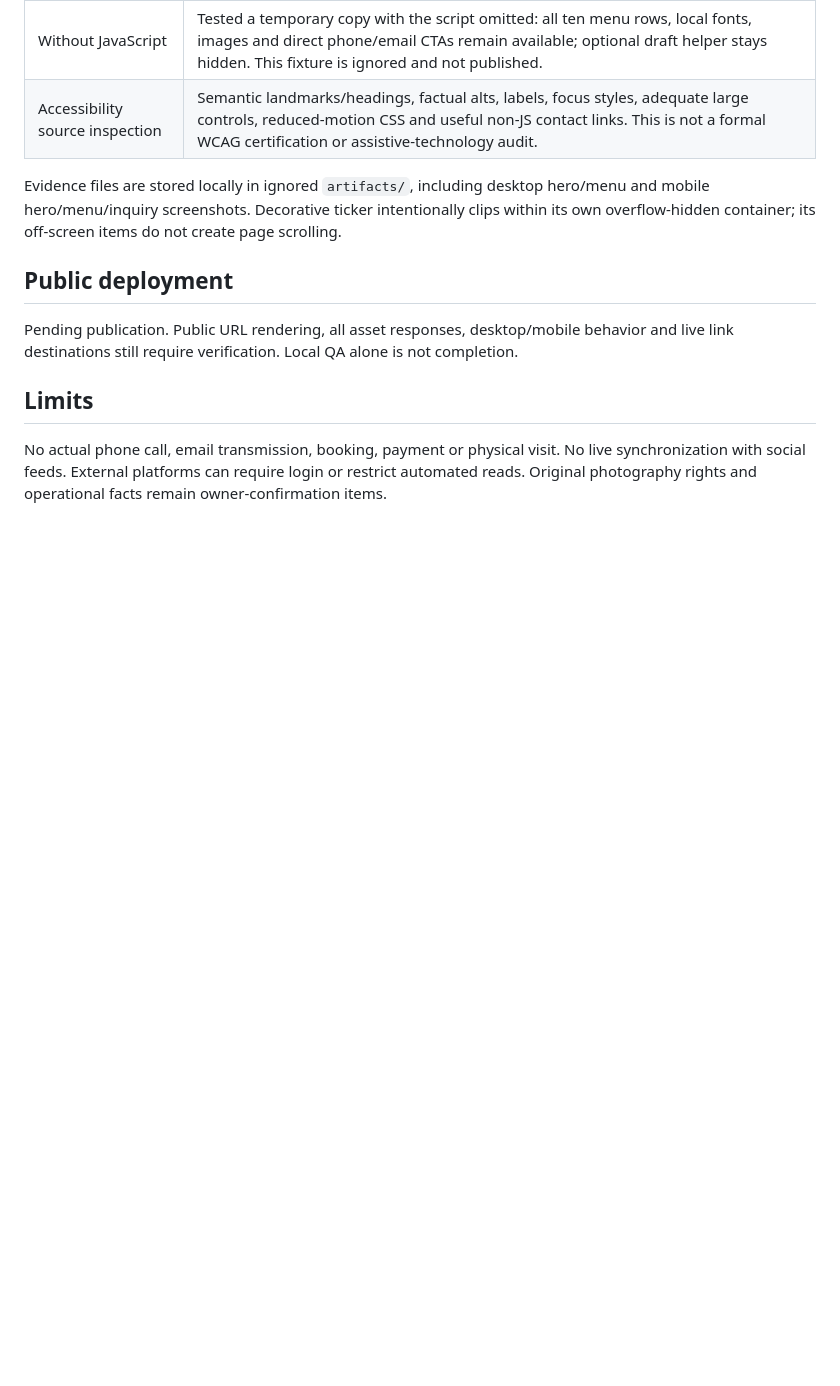
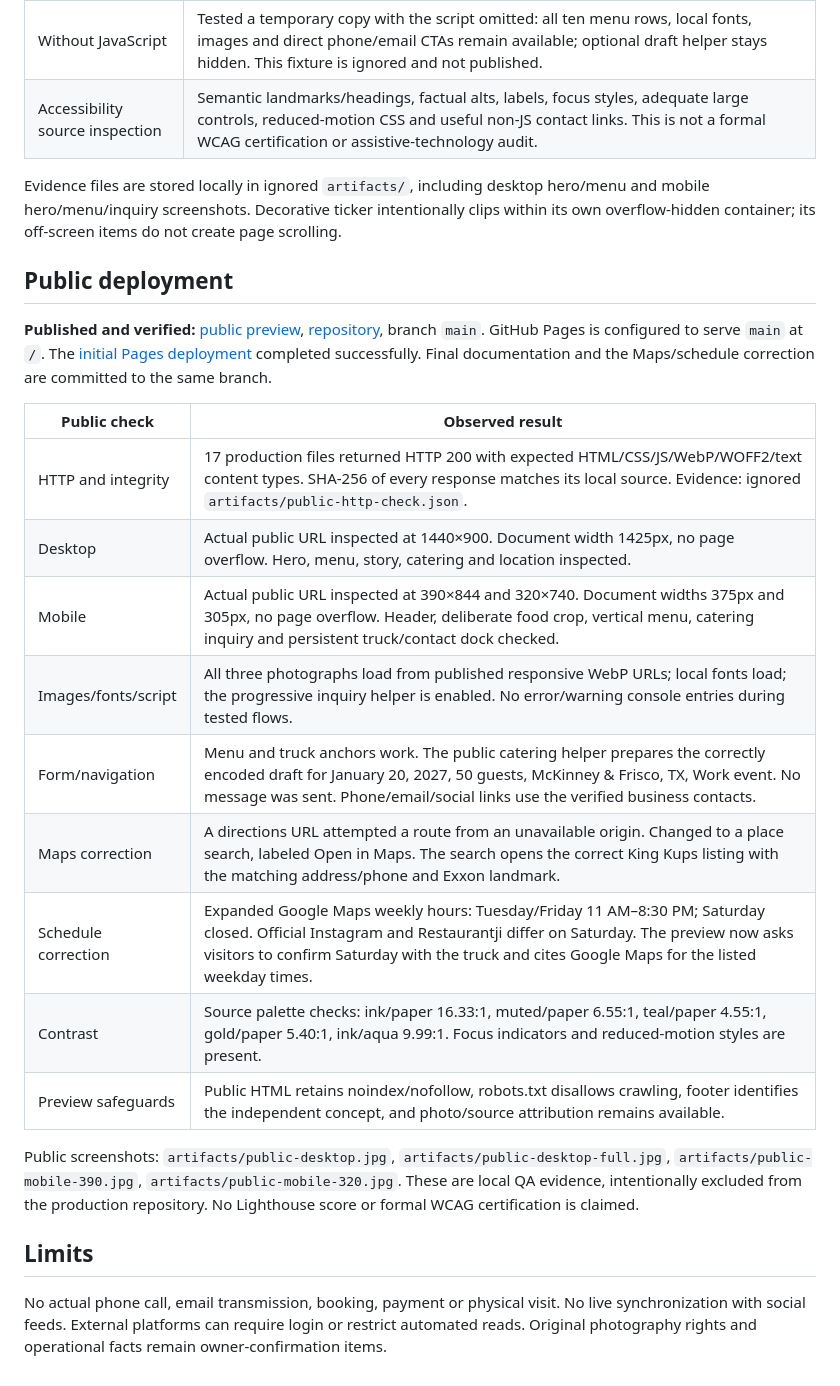
Before and after one commit to gabi0102souza-stack/king-kups-preview, a Markdown page: docs/QA_REPORT.md, the part around the change. Rendered like a GitHub page; blank space fills up the shorter version.

Commit message:
Record public QA and Google Maps research

```diff
--- a/docs/QA_REPORT.md
+++ b/docs/QA_REPORT.md
@@ -25,7 +25,21 @@ Evidence files are stored locally in ignored `artifacts/`, including desktop her
 
 ## Public deployment
 
-Pending publication. Public URL rendering, all asset responses, desktop/mobile behavior and live link destinations still require verification. Local QA alone is not completion.
+**Published and verified:** [public preview](https://gabi0102souza-stack.github.io/king-kups-preview/), [repository](https://github.com/gabi0102souza-stack/king-kups-preview), branch `main`. GitHub Pages is configured to serve `main` at `/`. The [initial Pages deployment](https://github.com/gabi0102souza-stack/king-kups-preview/actions/runs/37656784894) completed successfully. Final documentation and the Maps/schedule correction are committed to the same branch.
+
+| Public check | Observed result |
+|---|---|
+| HTTP and integrity | 17 production files returned HTTP 200 with expected HTML/CSS/JS/WebP/WOFF2/text content types. SHA-256 of every response matches its local source. Evidence: ignored `artifacts/public-http-check.json`. |
+| Desktop | Actual public URL inspected at 1440×900. Document width 1425px, no page overflow. Hero, menu, story, catering and location inspected. |
+| Mobile | Actual public URL inspected at 390×844 and 320×740. Document widths 375px and 305px, no page overflow. Header, deliberate food crop, vertical menu, catering inquiry and persistent truck/contact dock checked. |
+| Images/fonts/script | All three photographs load from published responsive WebP URLs; local fonts load; the progressive inquiry helper is enabled. No error/warning console entries during tested flows. |
+| Form/navigation | Menu and truck anchors work. The public catering helper prepares the correctly encoded draft for January 20, 2027, 50 guests, McKinney & Frisco, TX, Work event. No message was sent. Phone/email/social links use the verified business contacts. |
+| Maps correction | A directions URL attempted a route from an unavailable origin. Changed to a place search, labeled Open in Maps. The search opens the correct King Kups listing with the matching address/phone and Exxon landmark. |
+| Schedule correction | Expanded Google Maps weekly hours: Tuesday/Friday 11 AM–8:30 PM; Saturday closed. Official Instagram and Restaurantji differ on Saturday. The preview now asks visitors to confirm Saturday with the truck and cites Google Maps for the listed weekday times. |
+| Contrast | Source palette checks: ink/paper 16.33:1, muted/paper 6.55:1, teal/paper 4.55:1, gold/paper 5.40:1, ink/aqua 9.99:1. Focus indicators and reduced-motion styles are present. |
+| Preview safeguards | Public HTML retains noindex/nofollow, robots.txt disallows crawling, footer identifies the independent concept, and photo/source attribution remains available. |
+
+Public screenshots: `artifacts/public-desktop.jpg`, `artifacts/public-desktop-full.jpg`, `artifacts/public-mobile-390.jpg`, `artifacts/public-mobile-320.jpg`. These are local QA evidence, intentionally excluded from the production repository. No Lighthouse score or formal WCAG certification is claimed.
 
 ## Limits
 
```
Also changed, not shown: docs/RESEARCH.md (+4 -3 lines).
